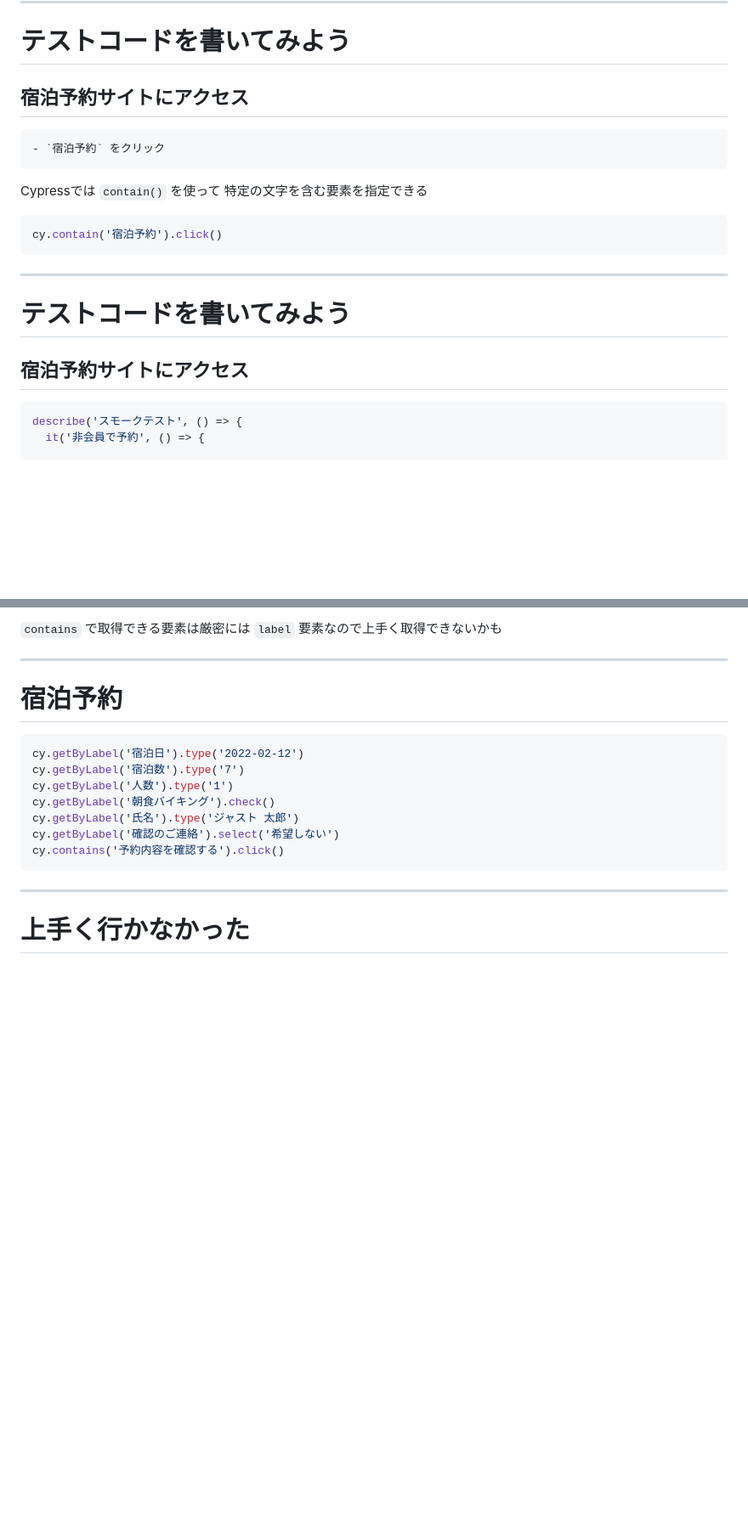
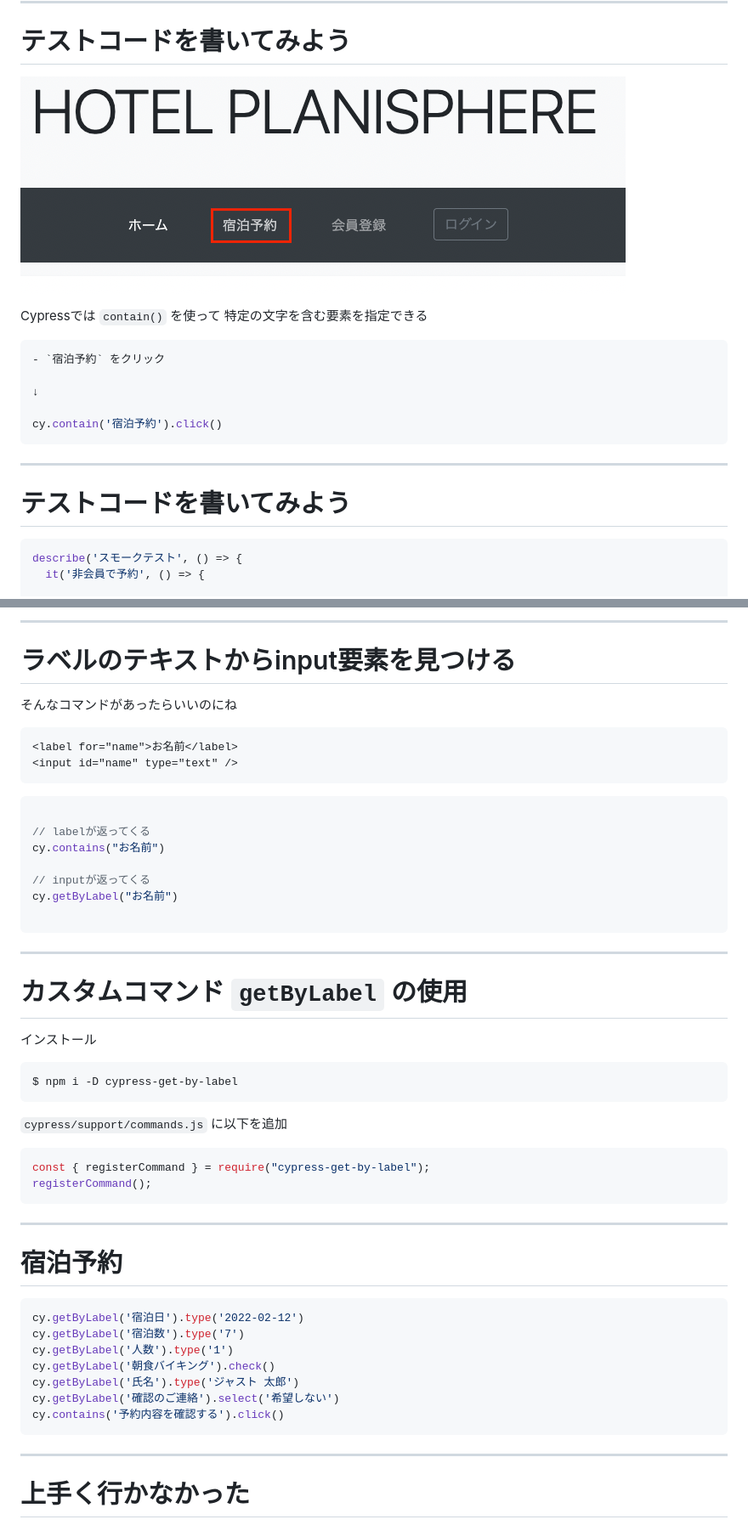
Before and after one commit to tsuemura/jasst22-tokyo, a Markdown page: slides/60分で学ぶE2Eテスト（テスト実装編）.md, 2 parts joined by grey strips. Shown: that part at 85% size. Rendered like a GitHub page; pictures changed too: slides/images/メニューバーから「宿泊予約」をクリック.png (added); blank space fills up the shorter version.

````diff
--- a/slides/60分で学ぶE2Eテスト（テスト実装編）.md
+++ b/slides/60分で学ぶE2Eテスト（テスト実装編）.md
@@ -152,11 +153,8 @@ describe('スモークテスト', () => {
 
 <div>
 
-## 宿泊予約サイトにアクセス
+![メニューバーから「宿泊予約」をクリック](images/メニューバーから「宿泊予約」をクリック.png)
 
-```js
-- `宿泊予約` をクリック
-```
 
 </div>
 <div>
@@ -165,6 +163,10 @@ Cypressでは `contain()` を使って
 特定の文字を含む要素を指定できる
 
 ```js
+- `宿泊予約` をクリック
+
+↓
+
 cy.contain('宿泊予約').click()
 ```
 
@@ -175,8 +177,6 @@ cy.contain('宿泊予約').click()
 ---
 
 # テストコードを書いてみよう
-
-## 宿泊予約サイトにアクセス
 
 ```js
 describe('スモークテスト', () => {
@@ -486,5 +525,40 @@ E2Eテストを書くこと自体は簡単ですが
 
-`contains` で取得できる要素は厳密には `label` 要素なので上手く取得できないかも
+---
+
+# ラベルのテキストからinput要素を見つける
+
+そんなコマンドがあったらいいのにね
+
+```html
+<label for="name">お名前</label>
+<input id="name" type="text" />
+```
+
+```js
+
+// labelが返ってくる
+cy.contains("お名前")
+
+// inputが返ってくる
+cy.getByLabel("お名前")
+
+```
+
+---
+
+# カスタムコマンド `getByLabel` の使用
+
+インストール
+```bash
+$ npm i -D cypress-get-by-label
+```
+
+`cypress/support/commands.js` に以下を追加
+
+```js
+const { registerCommand } = require("cypress-get-by-label");
+registerCommand();
+```
 
 ---
 
````
Also changed, not shown: other parts of slides/60分で学ぶE2Eテスト（テスト実装編）.md (+53 -82 lines), slides/images/宿泊予約フォーム.png (added).
